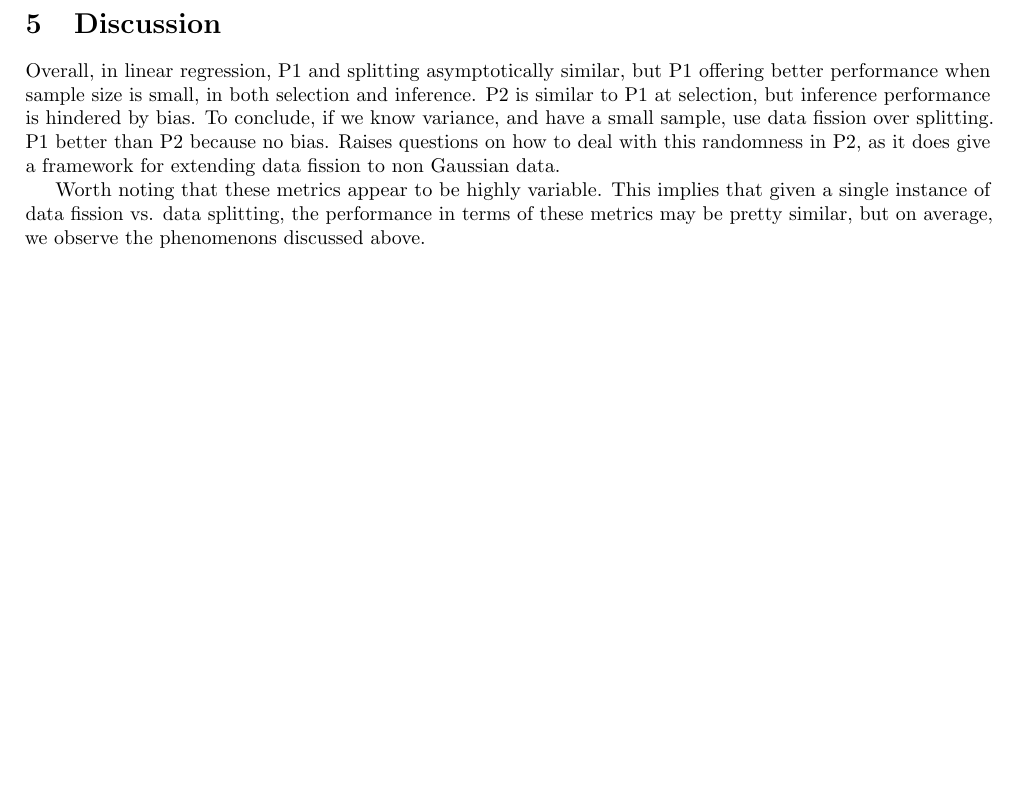
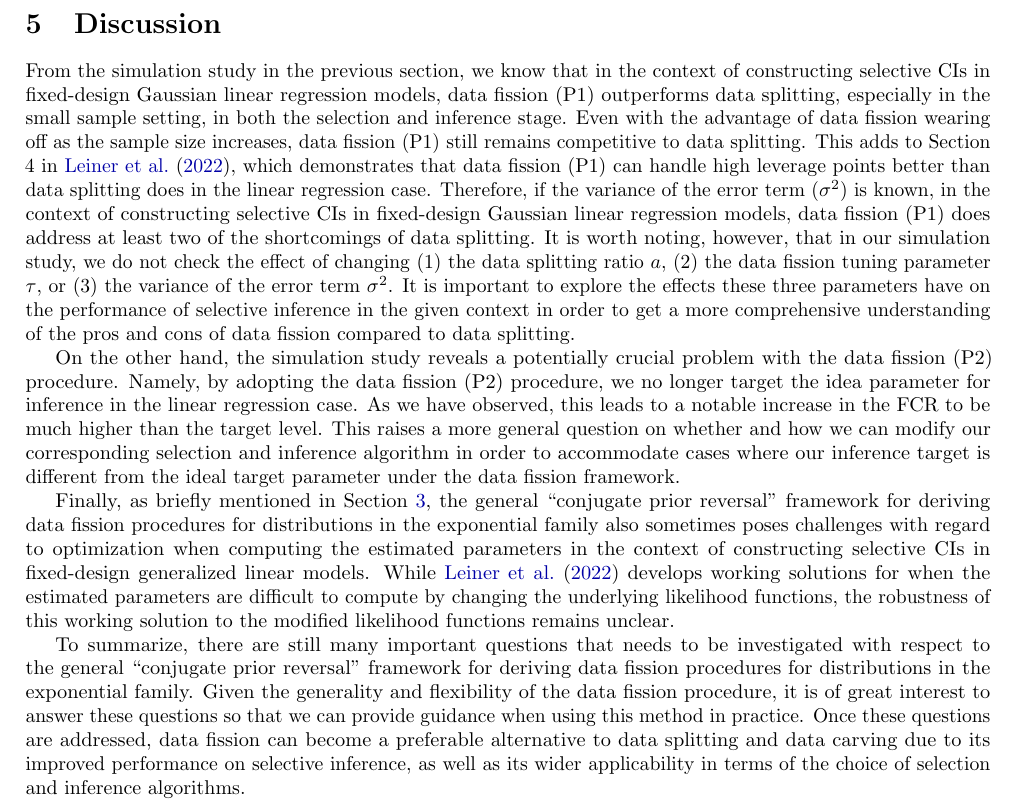
Before and after one commit to NaitongChen/QP-3, a LaTeX document (report/main.tex, which reads report/sections/discussion.tex): part of page 8 of 15, cut so that both start at the same text, the shorter picture padded with empty space. Compiled offline with pdfLaTeX.

Commit message:
discussion done

```diff
--- a/report/sections/discussion.tex
+++ b/report/sections/discussion.tex
@@ -1,4 +1,8 @@
 \section{Discussion}
-Overall, in linear regression, P1 and splitting asymptotically similar, but P1 offering better performance when sample size is small, in both selection and inference. P2 is similar to P1 at selection, but inference performance is hindered by bias. To conclude, if we know variance, and have a small sample, use data fission over splitting. P1 better than P2 because no bias. Raises questions on how to deal with this randomness in P2, as it does give a framework for extending data fission to non Gaussian data.
+From the simulation study in the previous section, we know that in the context of constructing selective CIs in fixed-design Gaussian linear regression models, data fission (P1) outperforms data splitting, especially in the small sample setting, in both the selection and inference stage. Even with the advantage of data fission wearing off as the sample size increases, data fission (P1) still remains competitive to data splitting. This adds to Section 4 in \cite{leiner2022data}, which demonstrates that data fission (P1) can handle high leverage points better than data splitting does in the linear regression case. Therefore, if the variance of the error term ($\sigma^2$) is known, in the context of constructing selective CIs in fixed-design Gaussian linear regression models, data fission (P1) does address at least two of the shortcomings of data splitting. It is worth noting, however, that in our simulation study, we do not check the effect of changing (1) the data splitting ratio $a$, (2) the data fission tuning parameter $\tau$, or (3) the variance of the error term $\sigma^2$. It is important to explore the effects these three parameters have on the performance of selective inference in the given context in order to get a more comprehensive understanding of the pros and cons of data fission compared to data splitting.
 
-Worth noting that these metrics appear to be highly variable. This implies that given a single instance of data fission vs. data splitting, the performance in terms of these metrics may be pretty similar, but on average, we observe the phenomenons discussed above.
+On the other hand, the simulation study reveals a potentially crucial problem with the data fission (P2) procedure. Namely, by adopting the data fission (P2) procedure, we no longer target the idea parameter for inference in the linear regression case. As we have observed, this leads to a notable increase in the FCR to be much higher than the target level. This raises a more general question on whether and how we can modify our corresponding selection and inference algorithm in order to accommodate cases where our inference target is different from the ideal target parameter under the data fission framework.
+
+Finally, as briefly mentioned in \cref{sec:challenge}, the general ``conjugate prior reversal'' framework for deriving data fission procedures for distributions in the exponential family also sometimes poses challenges with regard to optimization when computing the estimated parameters in the context of constructing selective CIs in fixed-design generalized linear models. While \cite{leiner2022data} develops working solutions for when the estimated parameters are difficult to compute by changing the underlying likelihood functions, the robustness of this working solution to the modified likelihood functions remains unclear.
+
+To summarize, there are still many important questions that needs to be investigated with respect to the general ``conjugate prior reversal'' framework for deriving data fission procedures for distributions in the exponential family. Given the generality and flexibility of the data fission procedure, it is of great interest to answer these questions so that we can provide guidance when using this method in practice. Once these questions are addressed, data fission can become a preferable alternative to data splitting and data carving due to its improved performance on selective inference, as well as its wider applicability in terms of the choice of selection and inference algorithms.
```
Also changed, not shown: report/sections/significance_limitation.tex (+1 -1 lines), report/main.pdf.
